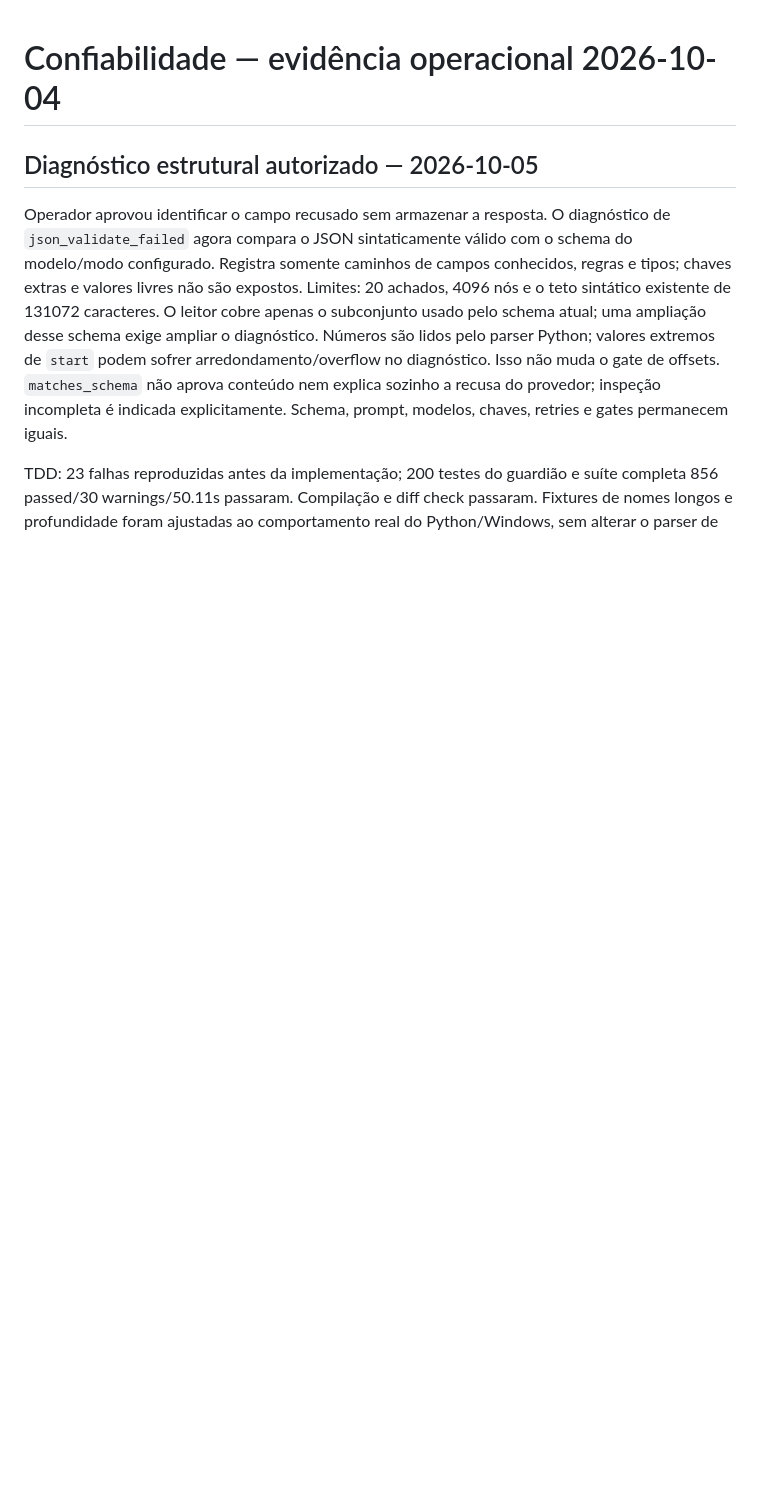
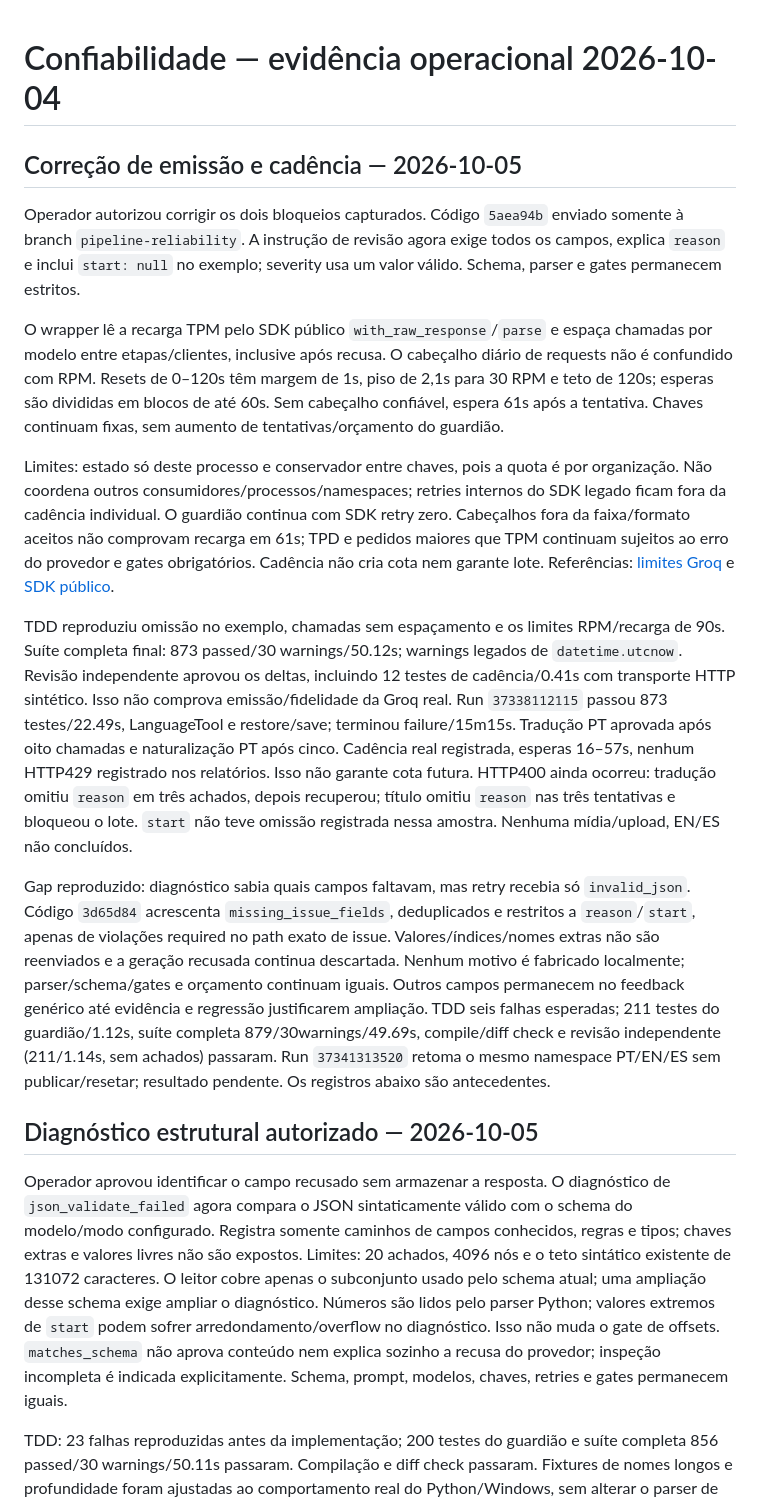
Before and after one commit to MoneyzxD/Automatic-Reddit-Git, a Markdown page: docs/RELIABILITY_STATUS.md, the part around the change. GitHub-like rendering; blank space fills up the shorter version.

Commit message:
docs: registrar validação de cadência e feedback estrutural

```diff
--- a/docs/RELIABILITY_STATUS.md
+++ b/docs/RELIABILITY_STATUS.md
@@ -1,4 +1,51 @@
 # Confiabilidade — evidência operacional 2026-10-04
+
+## Correção de emissão e cadência — 2026-10-05
+
+Operador autorizou corrigir os dois bloqueios capturados. Código `5aea94b`
+enviado somente à branch `pipeline-reliability`. A instrução de revisão agora
+exige todos os campos, explica `reason` e inclui `start: null` no exemplo;
+severity usa um valor válido. Schema, parser e gates permanecem estritos.
+
+O wrapper lê a recarga TPM pelo SDK público `with_raw_response`/`parse` e
+espaça chamadas por modelo entre etapas/clientes, inclusive após recusa. O
+cabeçalho diário de requests não é confundido com RPM. Resets de 0–120s têm
+margem de 1s, piso de 2,1s para 30 RPM e teto de 120s; esperas são divididas
+em blocos de até 60s. Sem cabeçalho confiável, espera 61s após a tentativa.
+Chaves continuam fixas, sem aumento de tentativas/orçamento do guardião.
+
+Limites: estado só deste processo e conservador entre chaves, pois a quota é
+por organização. Não coordena outros consumidores/processos/namespaces;
+retries internos do SDK legado ficam fora da cadência individual. O guardião
+continua com SDK retry zero. Cabeçalhos fora da faixa/formato aceitos não
+comprovam recarga em 61s; TPD e pedidos maiores que TPM continuam sujeitos ao
+erro do provedor e gates obrigatórios. Cadência não cria cota nem garante lote.
+Referências: [limites Groq](https://console.groq.com/docs/rate-limits) e
+[SDK público](https://github.com/groq/groq-python#accessing-raw-response-data-eg-headers).
+
+TDD reproduziu omissão no exemplo, chamadas sem espaçamento e os limites
+RPM/recarga de 90s. Suíte completa final: 873 passed/30 warnings/50.12s;
+warnings legados de `datetime.utcnow`. Revisão independente aprovou os deltas,
+incluindo 12 testes de cadência/0.41s com transporte HTTP sintético. Isso não
+comprova emissão/fidelidade da Groq real. Run `37338112115` passou 873 testes/22.49s,
+LanguageTool e restore/save; terminou failure/15m15s. Tradução PT aprovada após
+oito chamadas e naturalização PT após cinco. Cadência real registrada, esperas
+16–57s, nenhum HTTP429 registrado nos relatórios. Isso não garante cota futura.
+HTTP400 ainda ocorreu: tradução omitiu `reason` em três achados, depois recuperou;
+título omitiu `reason` nas três tentativas e bloqueou o lote. `start` não teve
+omissão registrada nessa amostra. Nenhuma mídia/upload, EN/ES não concluídos.
+
+Gap reproduzido: diagnóstico sabia quais campos faltavam, mas retry recebia só
+`invalid_json`. Código `3d65d84` acrescenta `missing_issue_fields`, deduplicados
+e restritos a `reason`/`start`, apenas de violações required no path exato de
+issue. Valores/índices/nomes extras não são reenviados e a geração recusada
+continua descartada. Nenhum motivo é fabricado localmente; parser/schema/gates
+e orçamento continuam iguais. Outros campos permanecem no feedback genérico
+até evidência e regressão justificarem ampliação. TDD seis falhas esperadas;
+211 testes do guardião/1.12s, suíte completa 879/30warnings/49.69s,
+compile/diff check e revisão independente (211/1.14s, sem achados) passaram.
+Run `37341313520` retoma o mesmo namespace PT/EN/ES sem publicar/resetar;
+resultado pendente. Os registros abaixo são antecedentes.
 
 ## Diagnóstico estrutural autorizado — 2026-10-05
 
```
Also changed, not shown: PROJECT_HANDOFF.md (+14 -0 lines), docs/BACKLOG.md (+10 -0 lines).
